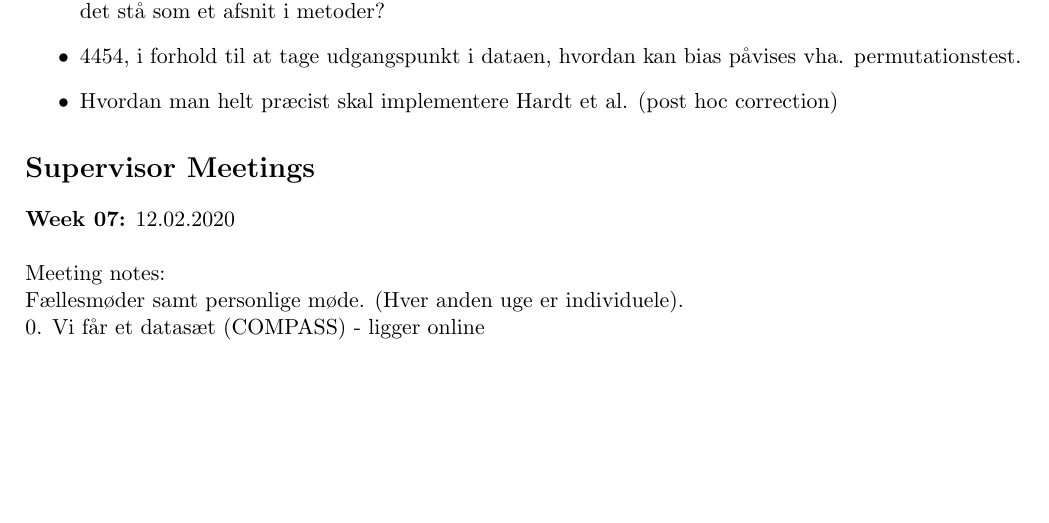
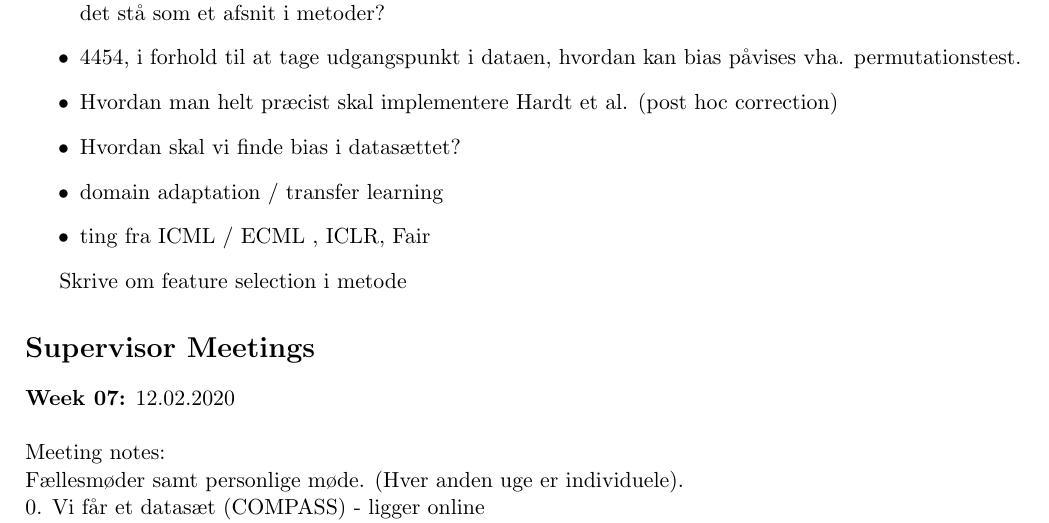
Before and after one commit to oskarwiese/fagprojekt, a LaTeX document (deliverables/logbok_grp.tex): part of page 2 of 3, cut so that both start at the same text, the shorter picture padded with empty space. Compiled offline with pdfLaTeX.

Commit message:
logbog fra møde

```diff
--- a/deliverables/logbok_grp.tex
+++ b/deliverables/logbok_grp.tex
@@ -61,8 +61,15 @@
 
 		\item Hvordan man helt præcist skal implementere Hardt et al. (post hoc correction)
 
+		\item Hvordan skal vi finde bias i datasættet?
+
+		\item domain adaptation / transfer learning
+
+		\item ting fra ICML / ECML , ICLR, Fair
+
 	\end{itemize}
 
+	Skrive om feature selection i metode
 
 
 \section*{Supervisor Meetings}
```
